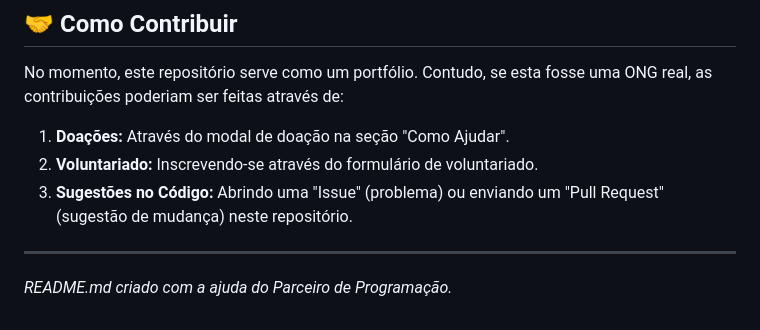
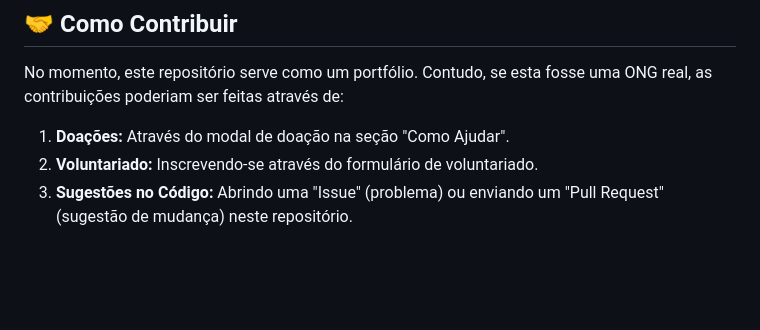
Before and after one commit to Brunoprx/climabot-site, a Markdown page: README.md, the part around the change. Drawn GitHub-style; blank space fills up the shorter version.

Commit message:
Update README.md
Removed the footer note about the Programming Partner.

```diff
--- a/README.md
+++ b/README.md
@@ -51,7 +51,3 @@ No momento, este repositório serve como um portfólio. Contudo, se esta fosse u
 1.  **Doações:** Através do modal de doação na seção "Como Ajudar".
 2.  **Voluntariado:** Inscrevendo-se através do formulário de voluntariado.
 3.  **Sugestões no Código:** Abrindo uma "Issue" (problema) ou enviando um "Pull Request" (sugestão de mudança) neste repositório.
-
----
-
-_README.md criado com a ajuda do Parceiro de Programação._
```
